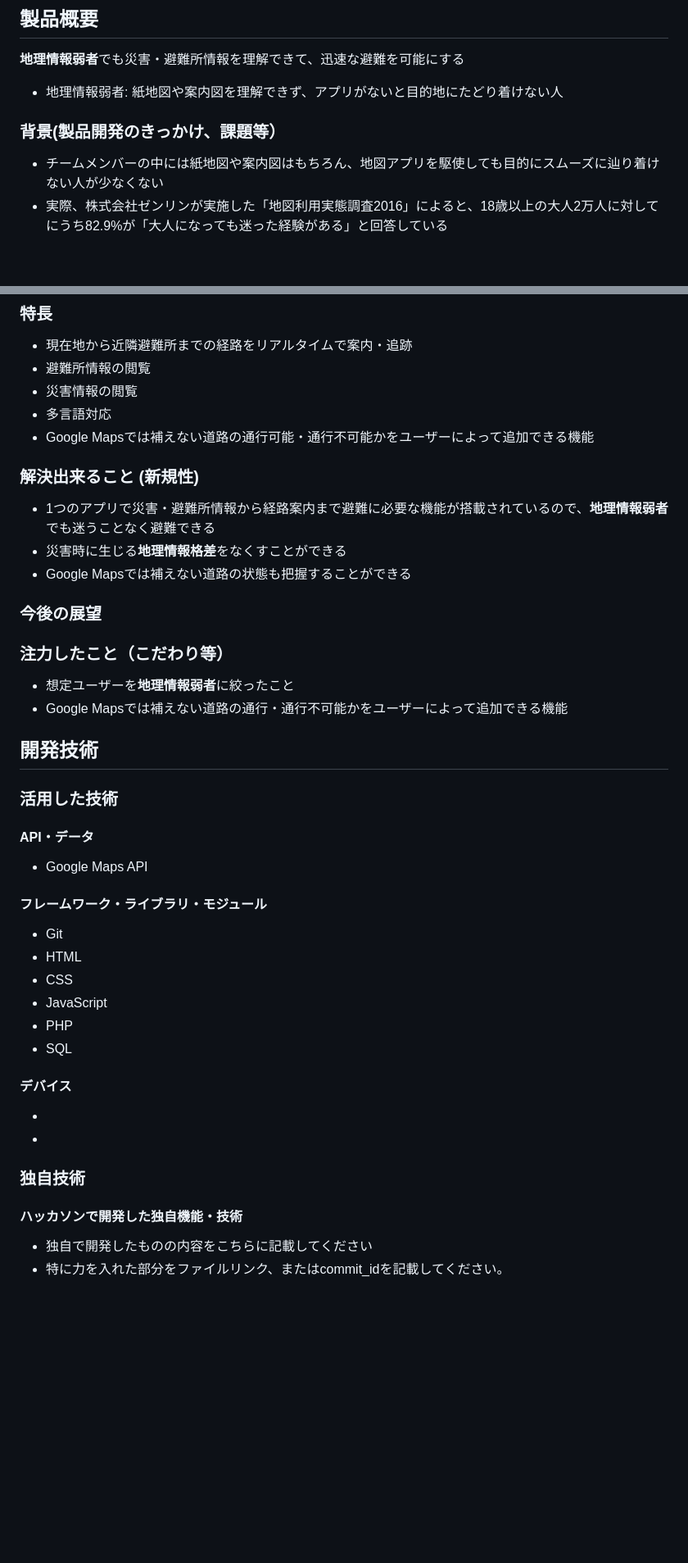
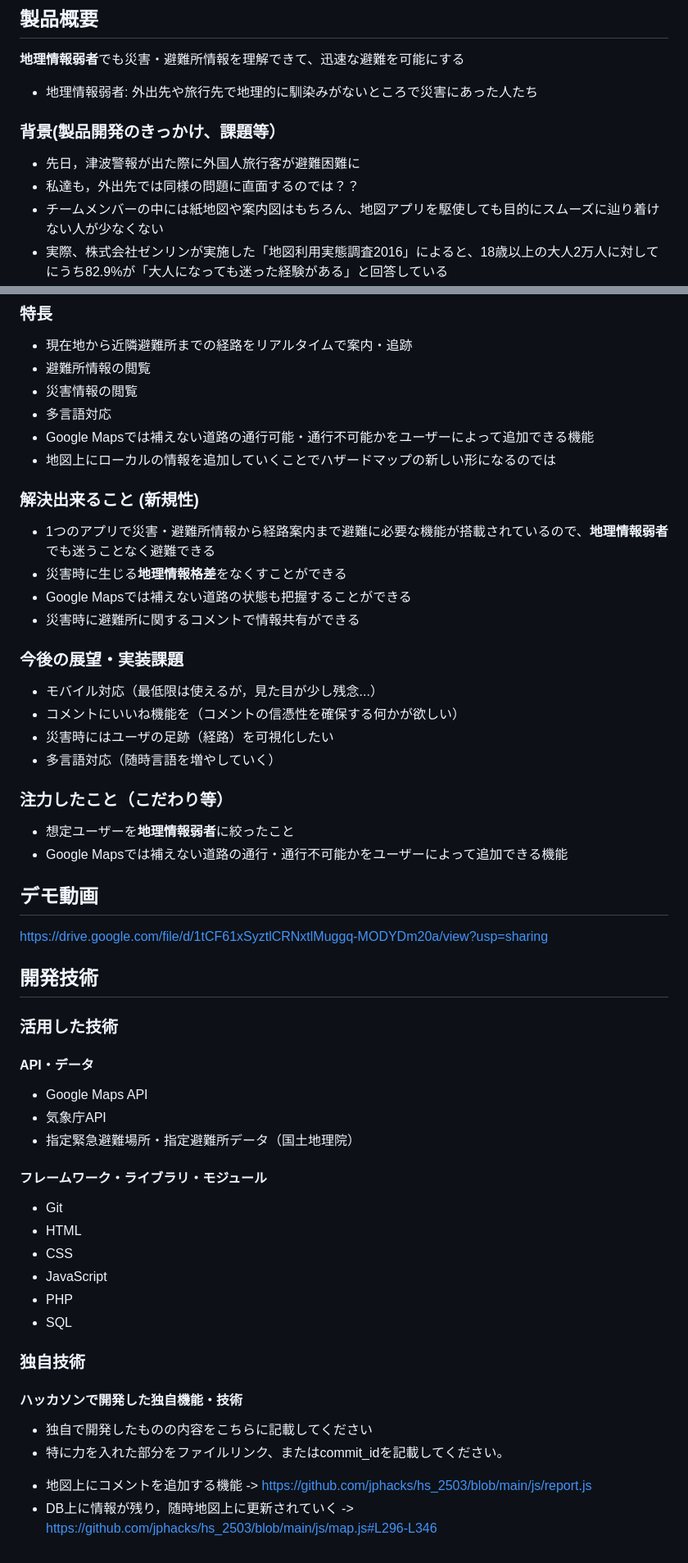
Before and after one commit to jphacks/hs_2503, a Markdown page: README.md, 2 parts joined by grey strips. Shown at 82% size. GitHub-like rendering; blank space fills up the shorter version.

```diff
--- a/README.md
+++ b/README.md
@@ -4,9 +4,11 @@
 
 ## 製品概要
 **地理情報弱者**でも災害・避難所情報を理解できて、迅速な避難を可能にする
-  - 地理情報弱者: 紙地図や案内図を理解できず、アプリがないと目的地にたどり着けない人
+  - 地理情報弱者: 外出先や旅行先で地理的に馴染みがないところで災害にあった人たち
 
 ### 背景(製品開発のきっかけ、課題等）
+- 先日，津波警報が出た際に外国人旅行客が避難困難に
+- 私達も，外出先では同様の問題に直面するのでは？？
 - チームメンバーの中には紙地図や案内図はもちろん、地図アプリを駆使しても目的にスムーズに辿り着けない人が少なくない
 - 実際、株式会社ゼンリンが実施した「地図利用実態調査2016」によると、18歳以上の大人2万人に対してにうち82.9%が「大人になっても迷った経験がある」と回答している
 - 平常時でさえ多くの人が道に迷うことを踏まえると、災害時の混乱や通信障害などが加わることで、さらに多くの人が避難経路を見失い、迅速な避難行動が難しくなると考えられる
@@ -26,21 +28,33 @@
 - 災害情報の閲覧
 - 多言語対応
 - Google Mapsでは補えない道路の通行可能・通行不可能かをユーザーによって追加できる機能
+- 地図上にローカルの情報を追加していくことでハザードマップの新しい形になるのでは
 
 ### 解決出来ること (新規性)
 - 1つのアプリで災害・避難所情報から経路案内まで避難に必要な機能が搭載されているので、**地理情報弱者**でも迷うことなく避難できる
 - 災害時に生じる**地理情報格差**をなくすことができる
 - Google Mapsでは補えない道路の状態も把握することができる
+- 災害時に避難所に関するコメントで情報共有ができる
 
-### 今後の展望
+### 今後の展望・実装課題
+- モバイル対応（最低限は使えるが，見た目が少し残念...）
+- コメントにいいね機能を（コメントの信憑性を確保する何かが欲しい）
+- 災害時にはユーザの足跡（経路）を可視化したい
+- 多言語対応（随時言語を増やしていく）
+
 ### 注力したこと（こだわり等）
 - 想定ユーザーを**地理情報弱者**に絞ったこと
 - Google Mapsでは補えない道路の通行・通行不可能かをユーザーによって追加できる機能
+
+## デモ動画
+https://drive.google.com/file/d/1tCF61xSyztlCRNxtlMuggq-MODYDm20a/view?usp=sharing
 
 ## 開発技術
 ### 活用した技術
 #### API・データ
 - Google Maps API
+- 気象庁API
+- 指定緊急避難場所・指定避難所データ（国土地理院）
 
 #### フレームワーク・ライブラリ・モジュール
 - Git
@@ -50,11 +64,11 @@
 - PHP
 - SQL
 
-#### デバイス
--
--
 
 ### 独自技術
 #### ハッカソンで開発した独自機能・技術
 * 独自で開発したものの内容をこちらに記載してください
 * 特に力を入れた部分をファイルリンク、またはcommit_idを記載してください。
+
+- 地図上にコメントを追加する機能 -> https://github.com/jphacks/hs_2503/blob/main/js/report.js
+- DB上に情報が残り，随時地図上に更新されていく -> https://github.com/jphacks/hs_2503/blob/main/js/map.js#L296-L346
```
